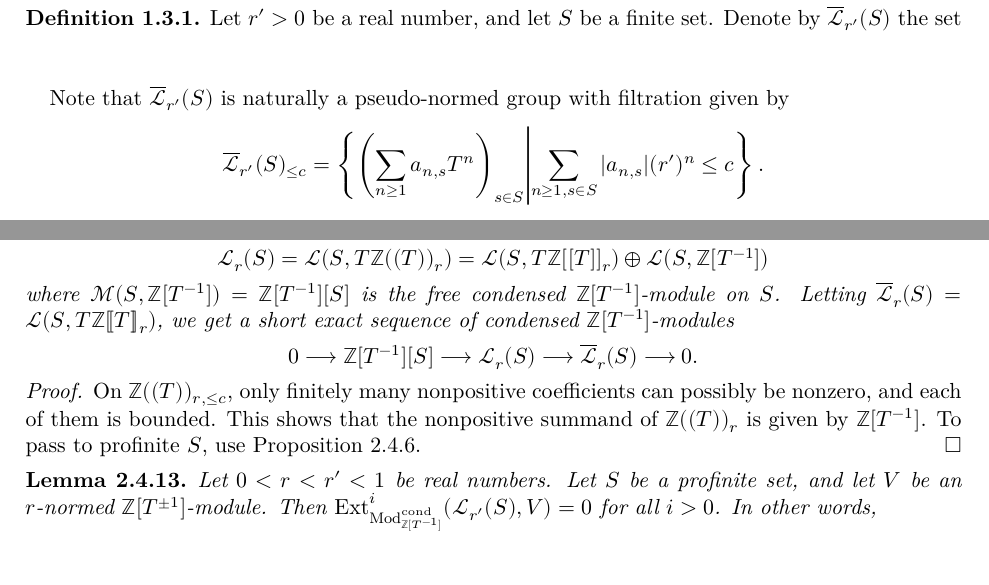
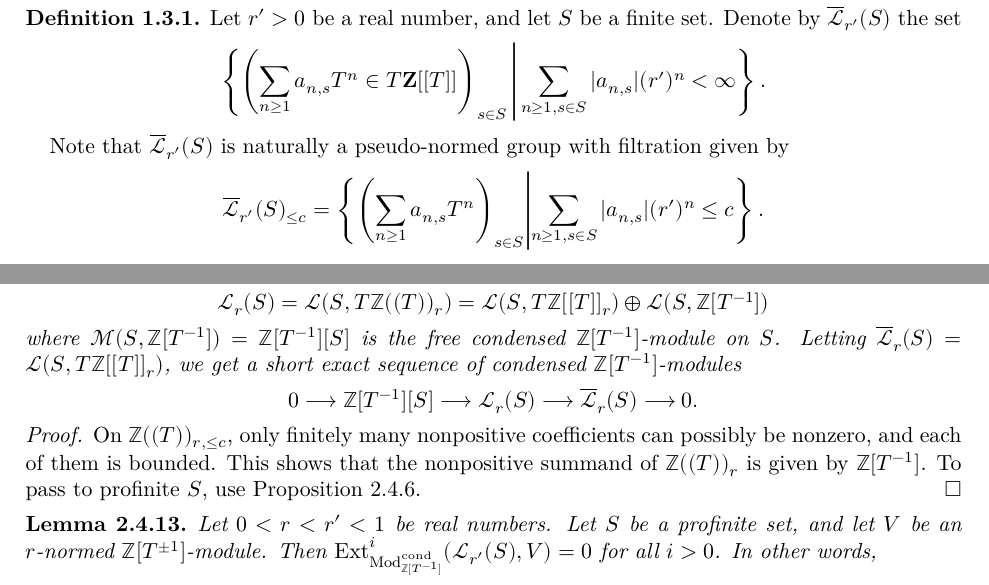
Before and after one commit to leanprover-community/liquid, a LaTeX paper (src/blueprint.tex, which reads src/Lbar.tex, src/condensed.tex): two parts of pages 6 and 33 of 34, joined at a grey line, cut so that both start at the same text. Compiled offline with XeLaTeX.

Commit message:
further  revert

```diff
--- a/src/Lbar.tex
+++ b/src/Lbar.tex
@@ -11,6 +11,7 @@ profinitely filtered pseudo-normed groups with $r'$-action of $T^{-1}$.
   Let $r' > 0$ be a real number, and let $S$ be a finite set.
   Denote by $\Lbar_{r'}(S)$ the set
   \[
+    \left\{ \left( \sum_{n \ge 1} a_{n,s} T^n \in T\Z[[T]]\right)_{s \in S} \,\middle\vert\, \sum_{n \ge 1, s \in S} |a_{n,s}| (r')^n < \infty \right\}.
   \]
 
   Note that $\Lbar_{r'}(S)$ is naturally a pseudo-normed group
--- a/src/condensed.tex
+++ b/src/condensed.tex
@@ -269,7 +269,7 @@
   This extends to a decomposition of spaces of measures
   \[ \Lm_r(S) = \mathcal L(S,T\mathbb Z((T))_r) = \mathcal L(S,T\mathbb Z[[T]]_r) \oplus \mathcal L(S,\mathbb Z[T^{-1}]) \]
   where $\mathcal M(S,\mathbb Z[T^{-1}]) = \mathbb Z[T^{-1}][S]$ is the free condensed $\mathbb Z[T^{-1}]$-module on $S$.
-  Letting $\Lbar_r(S)= \mathcal L(S,T\mathbb Z[\![T]\!]_r)$, we get a short exact sequence of condensed $\mathbb Z[T^{-1}]$-modules
+  Letting $\Lbar_r(S)= \mathcal L(S,T\mathbb Z[[T]]_r)$, we get a short exact sequence of condensed $\mathbb Z[T^{-1}]$-modules
   \[ 0 \longrightarrow \mathbb Z[T^{-1}][S] \longrightarrow \Lm_r(S) \longrightarrow \Lbar_r(S) \longrightarrow 0. \]
 \end{proposition}
 
```
